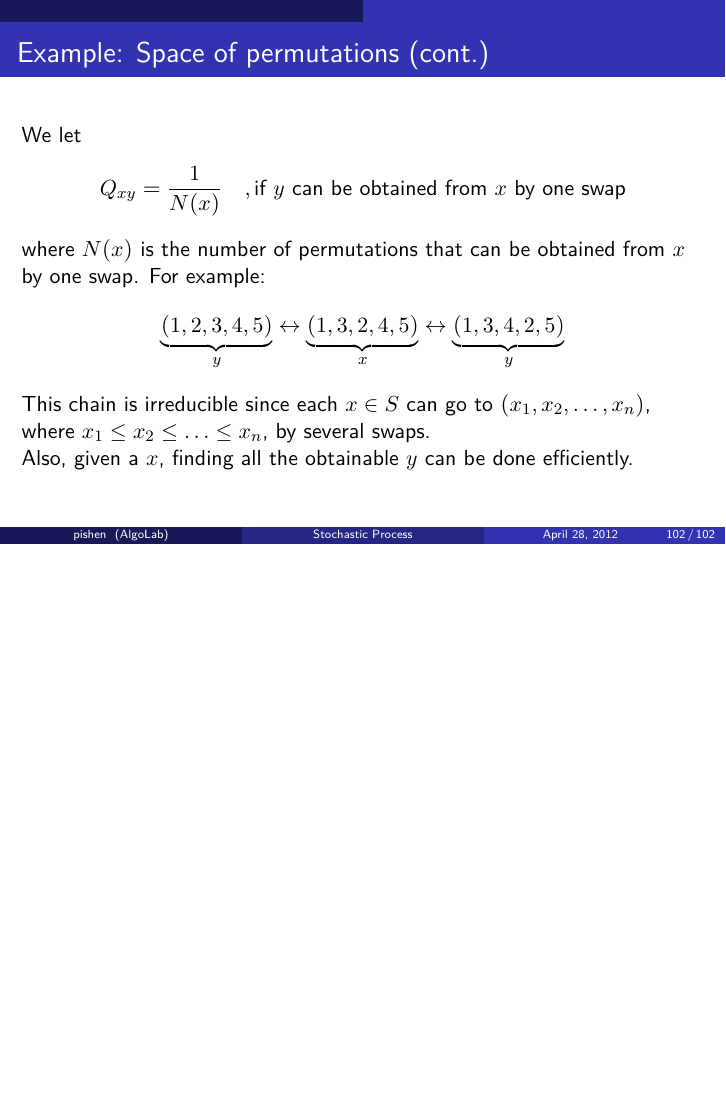
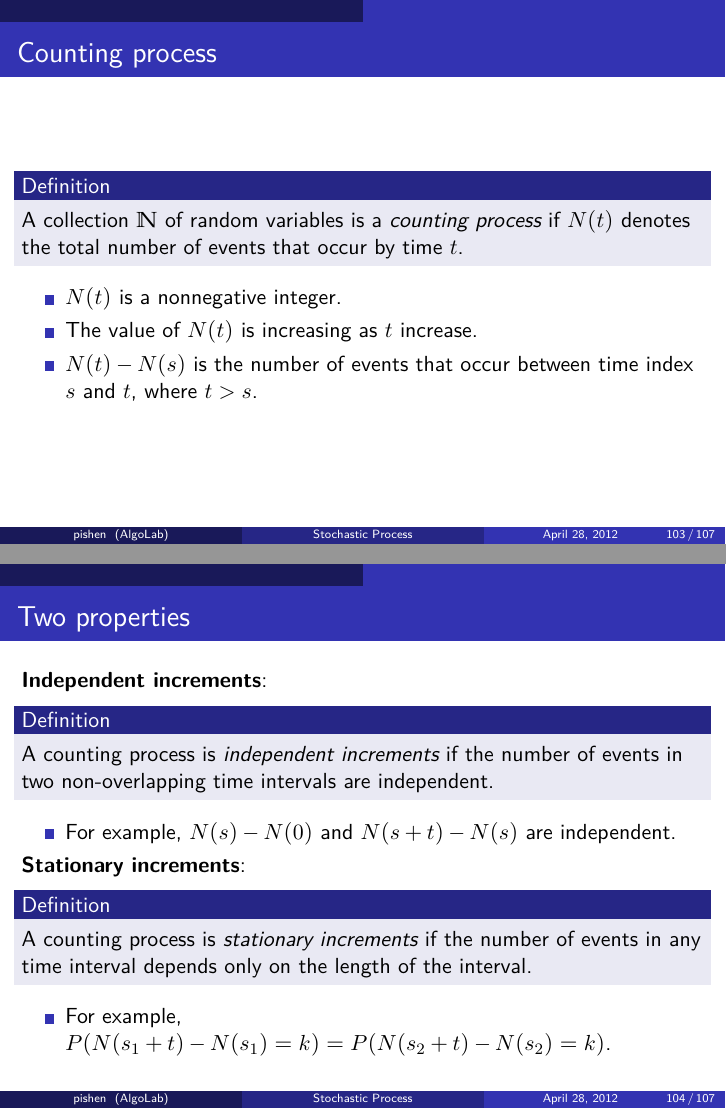
Before and after one commit to pishen/stochastic-process-notes, LaTeX slides (stoc_process_notes.tex): page 102 of 102 before the commit and pages 103 and 104 of 107 after it, the two joined at a grey line, the shorter picture padded with empty space. Compiled offline with pdfLaTeX.

Commit message:
poisson process

```diff
--- a/stoc_process_notes.tex
+++ b/stoc_process_notes.tex
@@ -1348,3 +1348,30 @@ This chain is irreducible since each $x\in S$ can go to $(x_1,x_2,\ldots,x_n)$,
 Also, given a $x$, finding all the obtainable $y$ can be done efficiently.
 \end{frame}
 
+\begin{frame}{Counting process}
+\begin{definition}
+A collection $\mathbb{N}$ of random variables is a \emph{counting process} if $N(t)$ denotes the total number of events that occur by time $t$.
+\end{definition}
+\begin{itemize}
+\item $N(t)$ is a nonnegative integer.
+\item The value of $N(t)$ is increasing as $t$ increase.
+\item $N(t) - N(s)$ is the number of events that occur between time index $s$ and $t$, where $t > s$.
+\end{itemize}
+\end{frame}
+
+\begin{frame}{Two properties}
+\textbf{Independent increments}:
+\begin{definition}
+A counting process is \emph{independent increments} if the number of events in two non-overlapping time intervals are independent.
+\end{definition}
+\begin{itemize}
+\item For example, $N(s) - N(0)$ and $N(s+t) - N(s)$ are independent.
+\end{itemize}
+\textbf{Stationary increments}:
+\begin{definition}
+A counting process is \emph{stationary increments} if the number of events in any time interval depends only on the  length of the interval.
+\end{definition}
+\begin{itemize}
+\item For example, $P(N(s_1 + t) - N(s_1) = k) = P(N(s_2 + t) - N(s_2) = k)$.
+\end{itemize}
+\end{frame}
@@ -1350,0 +1388 @@ Also, given a $x$, finding all the obtainable $y$ can be done efficiently.
+\item $N(s+t)-N(s)$ is poisson distributed with parameter $\lambda t$.
```
Also changed, not shown: stoc_process_notes.pdf, stoc_process_notes.tex (48 more changed lines).
